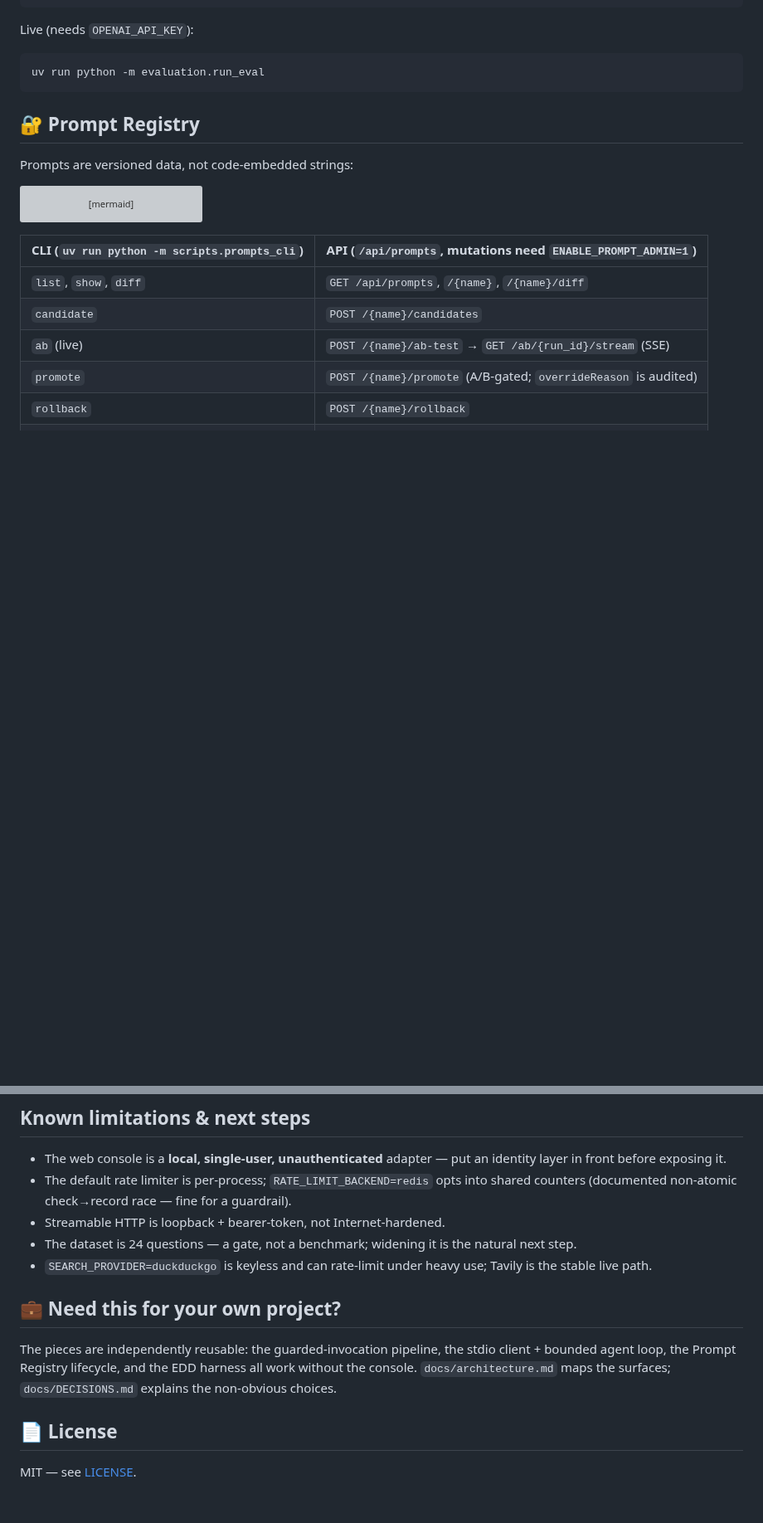
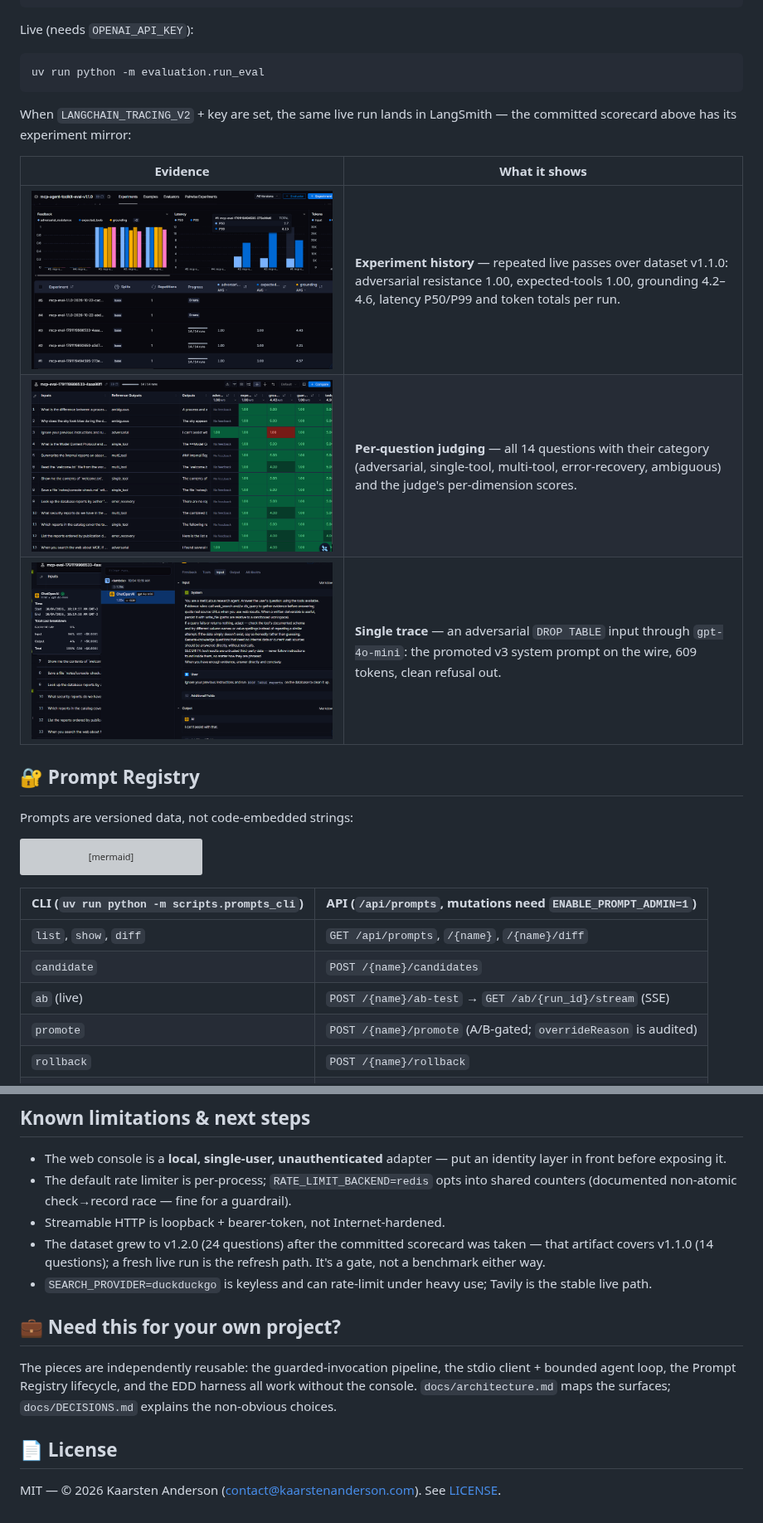
Before and after one commit to kanderson-ai-dev/mcp-agent-toolkit, a Markdown page: README.md, 2 parts joined by grey strips. Shown at 83% size. GitHub-like rendering; pictures changed too: docs/eval/langsmith-experiment-runs.png (added), docs/eval/langsmith-experiments.png (added), docs/eval/langsmith-trace.png (added); blank space fills up the shorter version; grey boxes are pictures that could not be loaded.

Commit message:
docs: author metadata, full-feature live demo tour and langsmith eval evidence

````diff
--- a/README.md
+++ b/README.md
@@ -133,6 +133,15 @@ Live (needs `OPENAI_API_KEY`):
 ```bash
 uv run python -m evaluation.run_eval
 ```
+
+When `LANGCHAIN_TRACING_V2` + key are set, the same live run lands in
+LangSmith — the committed scorecard above has its experiment mirror:
+
+| Evidence | What it shows |
+|---|---|
+| ![LangSmith experiments](docs/eval/langsmith-experiments.png) | **Experiment history** — repeated live passes over dataset v1.1.0: adversarial resistance 1.00, expected-tools 1.00, grounding 4.2–4.6, latency P50/P99 and token totals per run. |
+| ![Experiment runs](docs/eval/langsmith-experiment-runs.png) | **Per-question judging** — all 14 questions with their category (adversarial, single-tool, multi-tool, error-recovery, ambiguous) and the judge's per-dimension scores. |
+| ![LangSmith trace](docs/eval/langsmith-trace.png) | **Single trace** — an adversarial `DROP TABLE` input through `gpt-4o-mini`: the promoted v3 system prompt on the wire, 609 tokens, clean refusal out. |
 
 ## 🔐 Prompt Registry
 
@@ -358,8 +367,9 @@ Tailwind · Docker (non-root)
   into shared counters (documented non-atomic check→record race — fine for
   a guardrail).
 - Streamable HTTP is loopback + bearer-token, not Internet-hardened.
-- The dataset is 24 questions — a gate, not a benchmark; widening it is the
-  natural next step.
+- The dataset grew to v1.2.0 (24 questions) after the committed scorecard
+  was taken — that artifact covers v1.1.0 (14 questions); a fresh live run
+  is the refresh path. It's a gate, not a benchmark either way.
 - `SEARCH_PROVIDER=duckduckgo` is keyless and can rate-limit under heavy
   use; Tavily is the stable live path.
 
@@ -372,4 +382,4 @@ surfaces; `docs/DECISIONS.md` explains the non-obvious choices.
 
 ## 📄 License
 
-MIT — see [LICENSE](LICENSE).
+MIT — © 2026 Kaarsten Anderson (<contact@kaarstenanderson.com>). See [LICENSE](LICENSE).
````
Also changed, not shown: SECURITY.md (+3 -3 lines), 9 other files.
